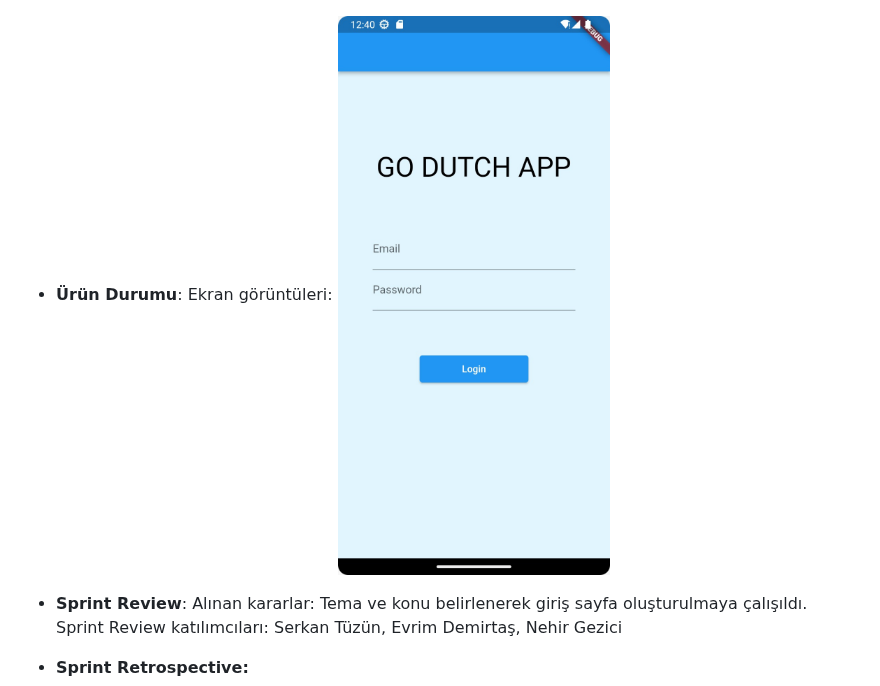
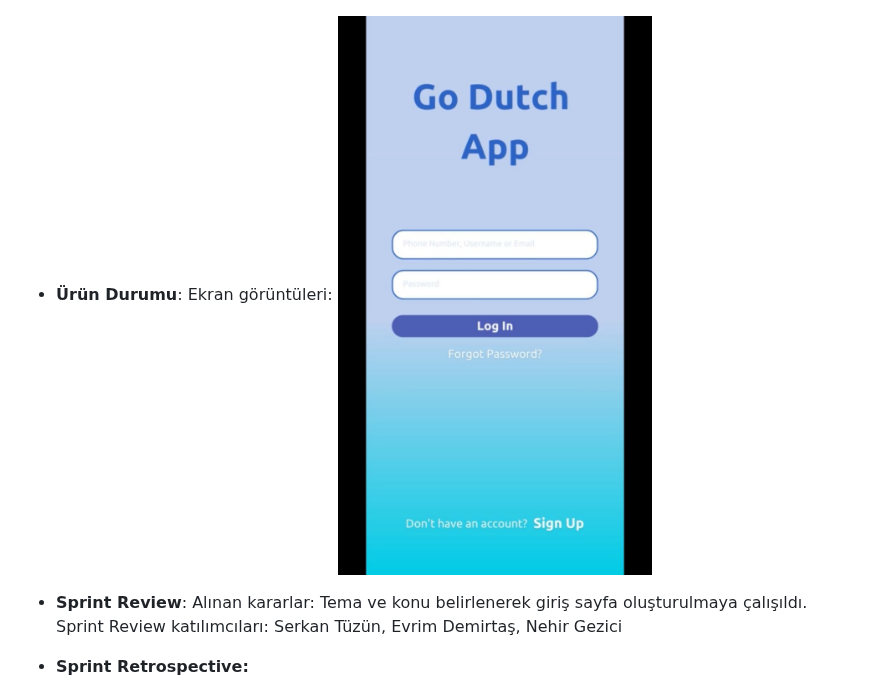
Before and after one commit to serkantzn10/mezunprojesi, a Markdown page: README.md, the part around the change. GitHub-like rendering.

```diff
--- a/README.md
+++ b/README.md
@@ -68,7 +68,7 @@ https://view.officeapps.live.com/op/view.aspx?src=https%3A%2F%2Fraw.githubuserco
 
 
 - **Ürün Durumu**: Ekran görüntüleri:
-![Secreenshot 1](https://github.com/serkantzn10/mezunprojesi/blob/main/login.jpg)
+![Secreenshot 1](https://github.com/serkantzn10/mezunprojesi/blob/main/log1in.jpg)
 
 - **Sprint Review**:
 Alınan kararlar: Tema ve konu belirlenerek giriş sayfa oluşturulmaya çalışıldı.
```
